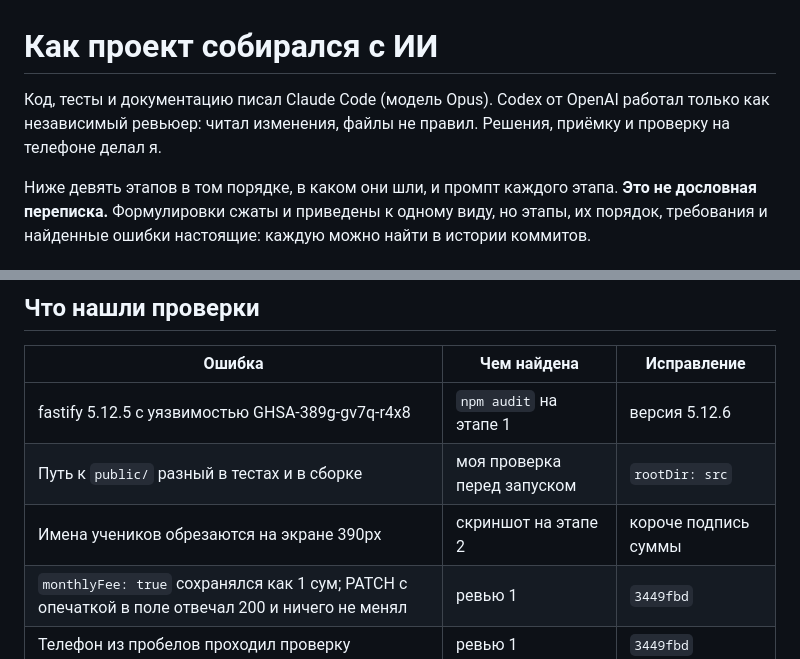
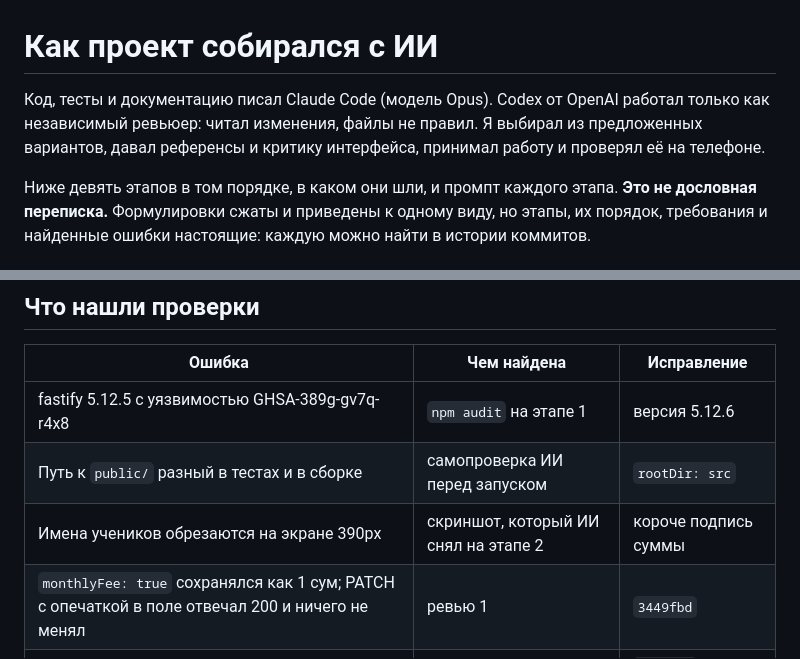
Before and after one commit to RiobVO/edu-payments, a Markdown page: docs/AI.md, 2 parts joined by grey strips. Rendered like a GitHub page.

Commit message:
docs: attribute self-found defects to the assistant, not the author

```diff
--- a/docs/AI.md
+++ b/docs/AI.md
@@ -1,6 +1,6 @@
 # Как проект собирался с ИИ
 
-Код, тесты и документацию писал Claude Code (модель Opus). Codex от OpenAI работал только как независимый ревьюер: читал изменения, файлы не правил. Решения, приёмку и проверку на телефоне делал я.
+Код, тесты и документацию писал Claude Code (модель Opus). Codex от OpenAI работал только как независимый ревьюер: читал изменения, файлы не правил. Я выбирал из предложенных вариантов, давал референсы и критику интерфейса, принимал работу и проверял её на телефоне.
 
 Ниже девять этапов в том порядке, в каком они шли, и промпт каждого этапа. **Это не дословная переписка.** Формулировки сжаты и приведены к одному виду, но этапы, их порядок, требования и найденные ошибки настоящие: каждую можно найти в истории коммитов.
 
@@ -30,8 +30,8 @@ flowchart LR
 | Ошибка | Чем найдена | Исправление |
 |---|---|---|
 | fastify 5.12.5 с уязвимостью GHSA-389g-gv7q-r4x8 | `npm audit` на этапе 1 | версия 5.12.6 |
-| Путь к `public/` разный в тестах и в сборке | моя проверка перед запуском | `rootDir: src` |
-| Имена учеников обрезаются на экране 390px | скриншот на этапе 2 | короче подпись суммы |
+| Путь к `public/` разный в тестах и в сборке | самопроверка ИИ перед запуском | `rootDir: src` |
+| Имена учеников обрезаются на экране 390px | скриншот, который ИИ снял на этапе 2 | короче подпись суммы |
 | `monthlyFee: true` сохранялся как 1 сум; PATCH с опечаткой в поле отвечал 200 и ничего не менял | ревью 1 | `3449fbd` |
 | Телефон из пробелов проходил проверку | ревью 1 | `3449fbd` |
 | Вставленное «500000.50» превращалось в 50 000 050 сум | ревью 1 | `0f94fb2` |
```
